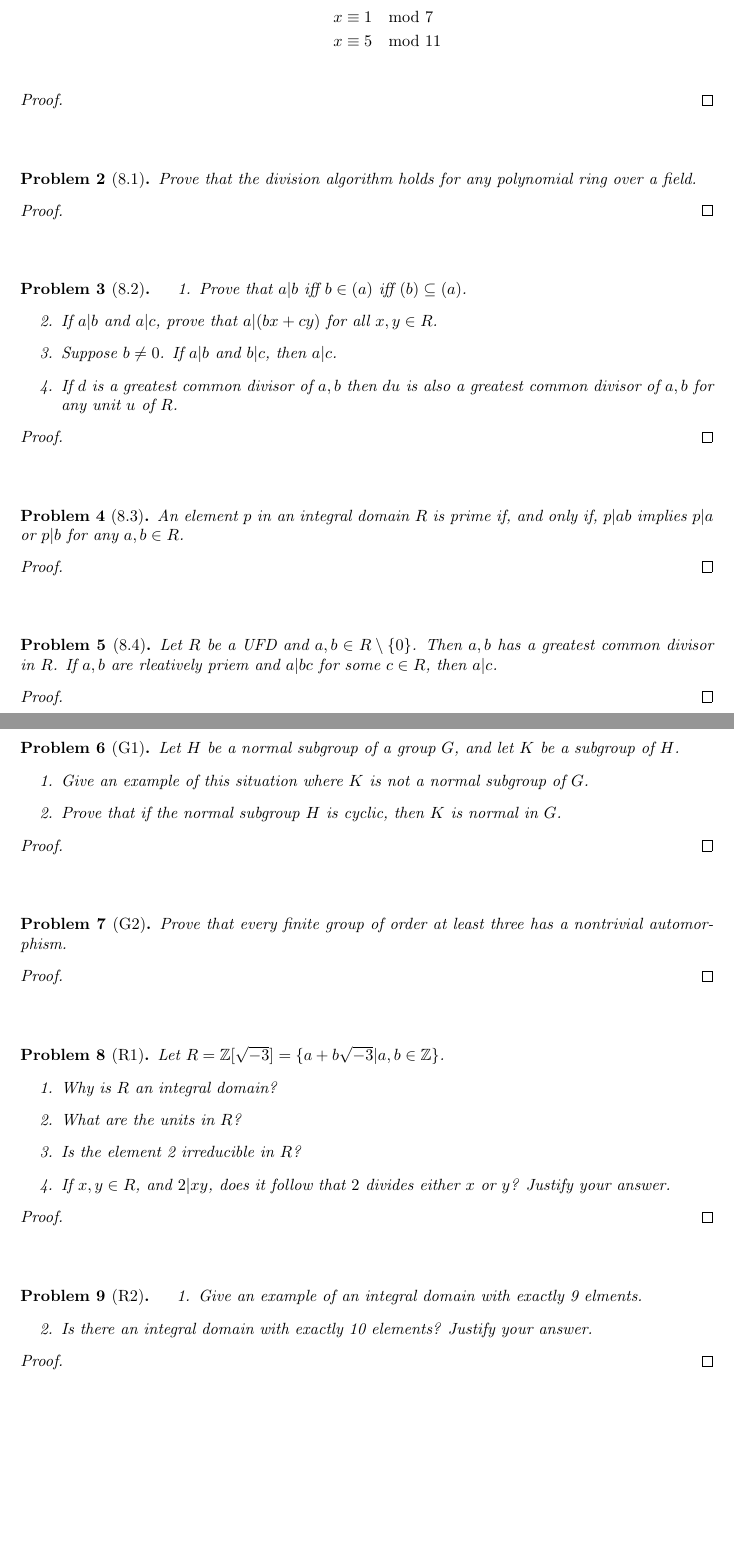
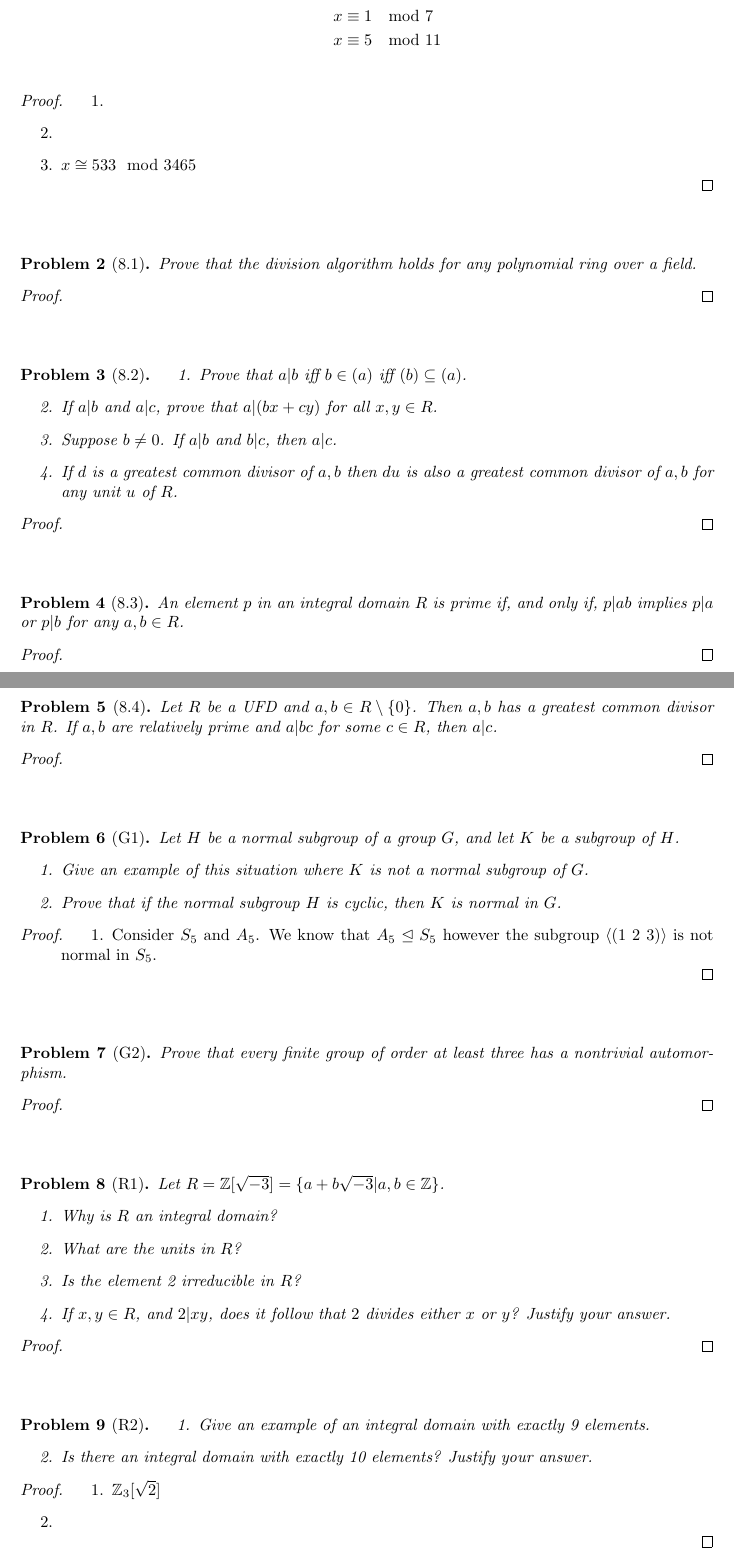
Before and after one commit to albenzo/MATH-7210, a LaTeX problem sheet (hw10/hw10.tex): two parts of pages 1 and 2 of 2 before the commit and two parts of pages 1 and 2 of 3 after it, joined at a grey line, cut so that both start at the same text, the shorter picture padded with empty space. Compiled offline with pdfLaTeX.

Commit message:
Almost did some work

```diff
--- a/hw10/hw10.tex
+++ b/hw10/hw10.tex
@@ -43,7 +45,11 @@
 \end{problem}
 
 \begin{proof}
-
+  \begin{enumerate}
+  \item
+  \item
+  \item $x\cong 533 \mod 3465$
+  \end{enumerate}
 \end{proof}
 
 \sk
@@ -88,7 +94,7 @@
 
 \begin{problem}[8.4]
   Let $R$ be a UFD and $a,b\in R\setminus\{0\}$. Then $a,b$ has a greatest
-  common divisor in $R$. If $a,b$ are rleatively priem and $a|bc$ for some
+  common divisor in $R$. If $a,b$ are relatively prime and $a|bc$ for some
   $c\in R$, then $a|c$.
 \end{problem}
 
@@ -109,7 +115,10 @@
 \end{problem}
 
 \begin{proof}
-
+  \begin{enumerate}
+  \item Consider $S_5$ and $A_5$. We know that $A_5\trianglelefteq S_5$ however
+    the subgroup $\langle(1\ 2\ 3)\rangle$ is not normal in $S_5$.
+  \end{enumerate}
 \end{proof}
 
 \sk
@@ -144,14 +153,17 @@
 
 \begin{problem}[R2]
   \begin{enumerate}
-  \item Give an example of an integral domain with exactly 9 elments.
+  \item Give an example of an integral domain with exactly 9 elements.
   \item Is there an integral domain with exactly 10 elements? Justify
     your answer.
   \end{enumerate}
 \end{problem}
 
 \begin{proof}
-
+  \begin{enumerate}
+  \item $\bb{Z}_3[\sqrt{2}]$
+  \item
+  \end{enumerate}
 \end{proof}
 
 \sk
```
Also changed, not shown: hw10/hw10.pdf, hw10/hw10.tex (2 more changed lines).
